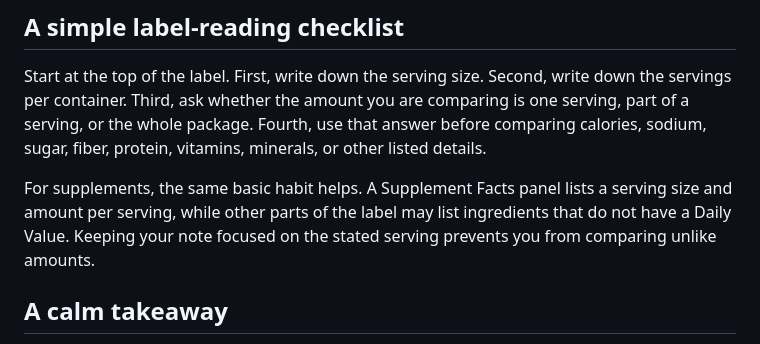
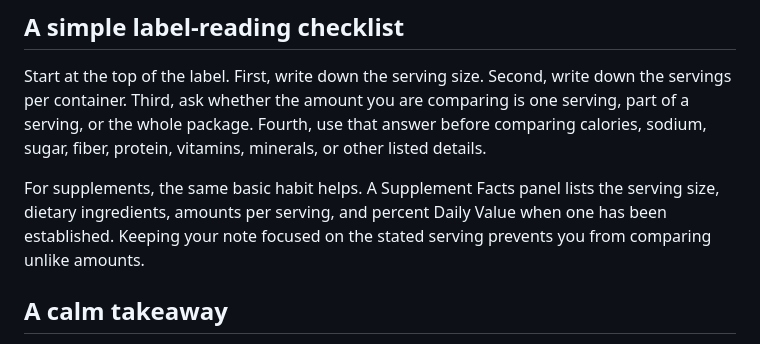
Before and after one commit to dailysupportguide/dailysupportguide, a Markdown page: docs/reviews/2026-07-21-serving-size-vs-servings-per-container-review.md, the part around the change. Drawn GitHub-style.

Commit message:
Update serving size explanation in review document
Clarified the description of Supplement Facts panel details.

```diff
--- a/docs/reviews/2026-07-21-serving-size-vs-servings-per-container-review.md
+++ b/docs/reviews/2026-07-21-serving-size-vs-servings-per-container-review.md
@@ -82,7 +82,7 @@ Another common mix-up is assuming a small container always equals one serving. S
 
 Start at the top of the label. First, write down the serving size. Second, write down the servings per container. Third, ask whether the amount you are comparing is one serving, part of a serving, or the whole package. Fourth, use that answer before comparing calories, sodium, sugar, fiber, protein, vitamins, minerals, or other listed details.
 
-For supplements, the same basic habit helps. A Supplement Facts panel lists a serving size and amount per serving, while other parts of the label may list ingredients that do not have a Daily Value. Keeping your note focused on the stated serving prevents you from comparing unlike amounts.
+For supplements, the same basic habit helps. A Supplement Facts panel lists the serving size, dietary ingredients, amounts per serving, and percent Daily Value when one has been established. Keeping your note focused on the stated serving prevents you from comparing unlike amounts.
 
 ## A calm takeaway
 
```
